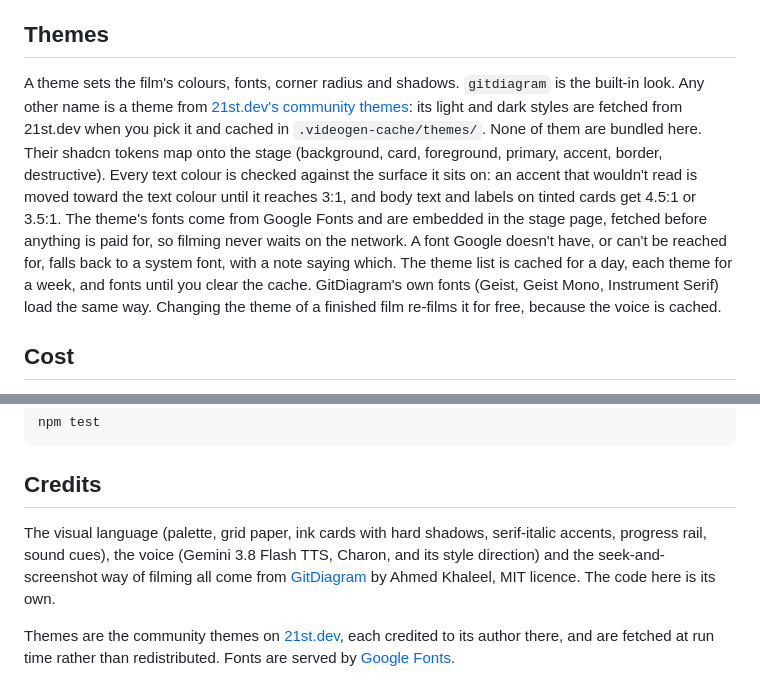
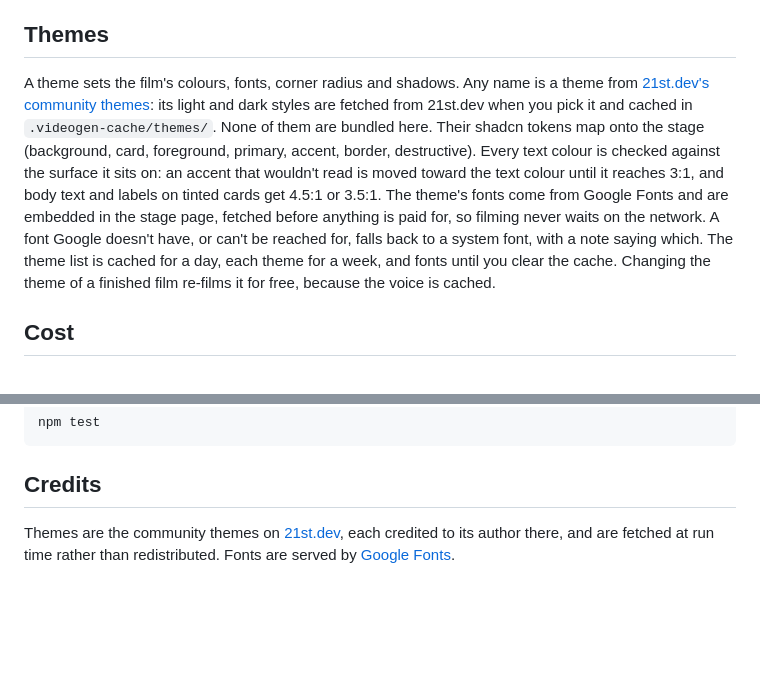
Before and after one commit to ishamishra0408/VideoGenerator, a Markdown page: README.md, 2 parts joined by grey strips. Drawn GitHub-style; blank space fills up the shorter version.

```diff
--- a/README.md
+++ b/README.md
@@ -93,7 +93,7 @@ The stage has nine kinds of scene: a title card, a statement, cards, a flow with
 
 ## Themes
 
-A theme sets the film's colours, fonts, corner radius and shadows. `gitdiagram` is the built-in look. Any other name is a theme from [21st.dev's community themes](https://21st.dev/community/themes): its light and dark styles are fetched from 21st.dev when you pick it and cached in `.videogen-cache/themes/`. None of them are bundled here. Their shadcn tokens map onto the stage (background, card, foreground, primary, accent, border, destructive). Every text colour is checked against the surface it sits on: an accent that wouldn't read is moved toward the text colour until it reaches 3:1, and body text and labels on tinted cards get 4.5:1 or 3.5:1. The theme's fonts come from Google Fonts and are embedded in the stage page, fetched before anything is paid for, so filming never waits on the network. A font Google doesn't have, or can't be reached for, falls back to a system font, with a note saying which. The theme list is cached for a day, each theme for a week, and fonts until you clear the cache. GitDiagram's own fonts (Geist, Geist Mono, Instrument Serif) load the same way. Changing the theme of a finished film re-films it for free, because the voice is cached.
+A theme sets the film's colours, fonts, corner radius and shadows. Any  name is a theme from [21st.dev's community themes](https://21st.dev/community/themes): its light and dark styles are fetched from 21st.dev when you pick it and cached in `.videogen-cache/themes/`. None of them are bundled here. Their shadcn tokens map onto the stage (background, card, foreground, primary, accent, border, destructive). Every text colour is checked against the surface it sits on: an accent that wouldn't read is moved toward the text colour until it reaches 3:1, and body text and labels on tinted cards get 4.5:1 or 3.5:1. The theme's fonts come from Google Fonts and are embedded in the stage page, fetched before anything is paid for, so filming never waits on the network. A font Google doesn't have, or can't be reached for, falls back to a system font, with a note saying which. The theme list is cached for a day, each theme for a week, and fonts until you clear the cache. Changing the theme of a finished film re-films it for free, because the voice is cached.
 
 ## Cost
 
@@ -120,8 +120,6 @@ npm test
 
 ## Credits
 
-The visual language (palette, grid paper, ink cards with hard shadows, serif-italic accents, progress rail, sound cues), the voice (Gemini 3.8 Flash TTS, Charon, and its style direction) and the seek-and-screenshot way of filming all come from [GitDiagram](https://github.com/ahmedkhaleel2004/gitdiagram) by Ahmed Khaleel, MIT licence. The code here is its own.
-
 Themes are the community themes on [21st.dev](https://21st.dev/community/themes), each credited to its author there, and are fetched at run time rather than redistributed. Fonts are served by [Google Fonts](https://fonts.google.com).
 
 ## Licence
```
Also changed, not shown: other parts of README.md (+3 -3 lines).
